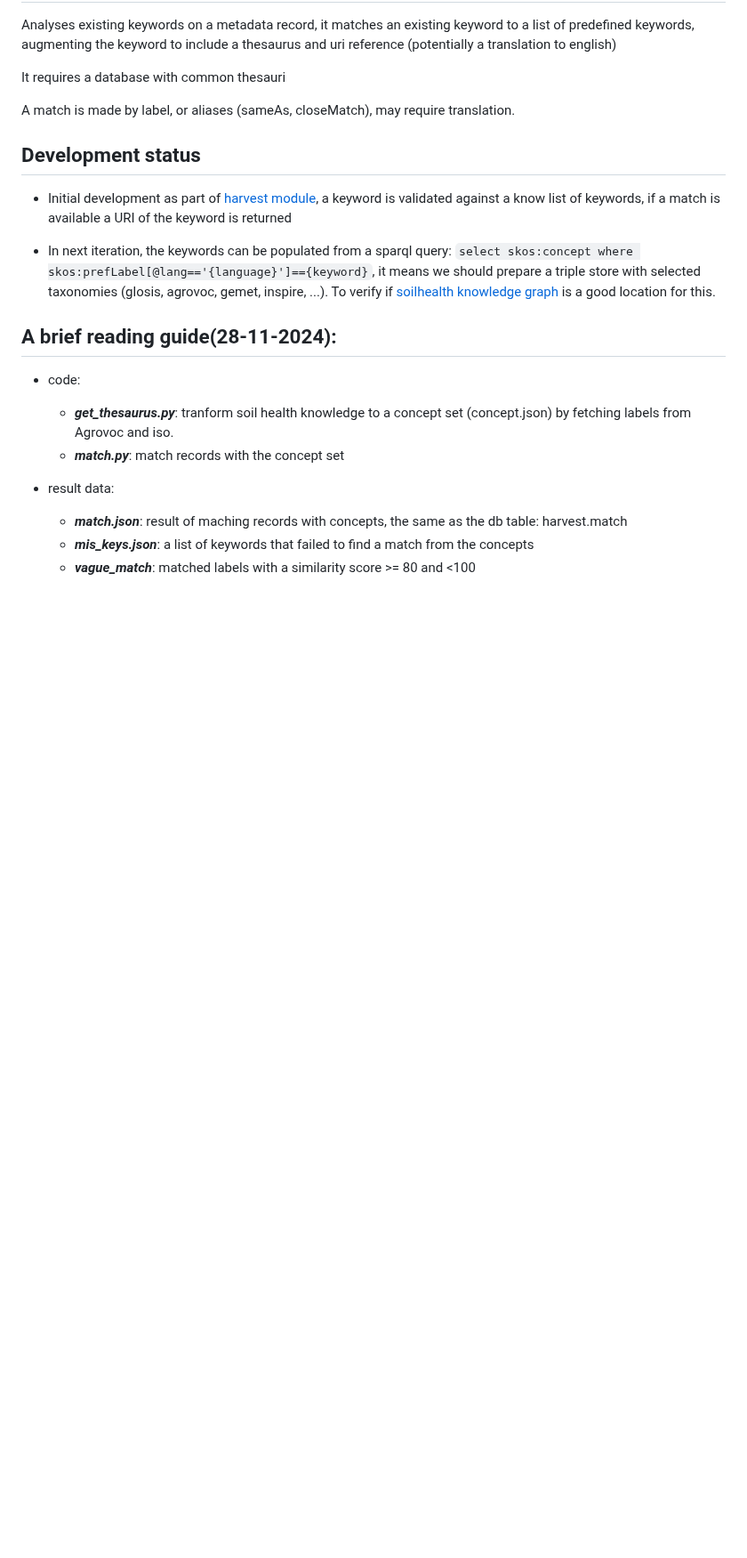
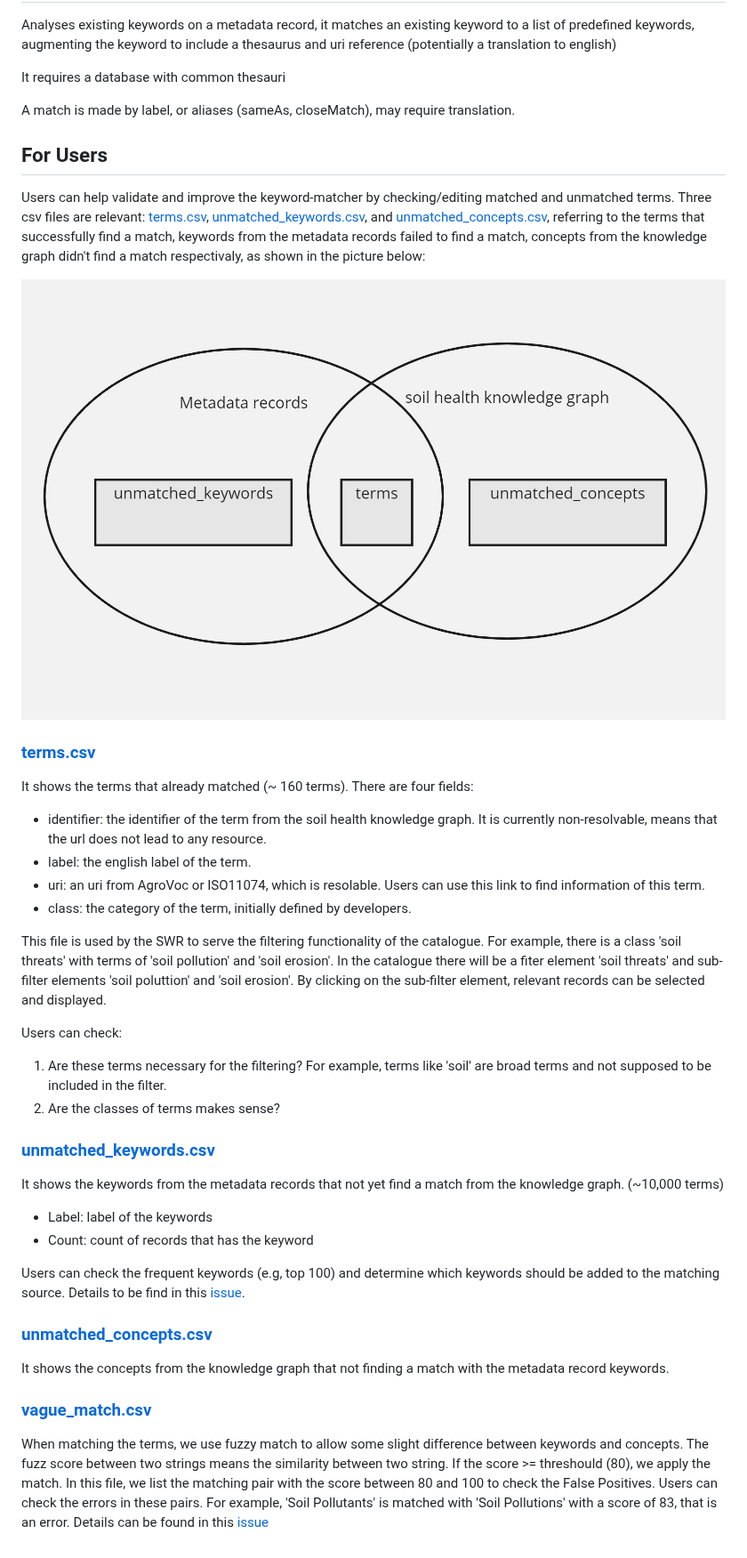
Before and after one commit to soilwise-he/metadata-augmentation, a Markdown page: keyword-matcher/README.md, the part around the change. Shown at 89% size. GitHub-like rendering; pictures changed too: keyword-matcher/img/diagram.jpg (added); blank space fills up the shorter version.

```diff
--- a/keyword-matcher/README.md
+++ b/keyword-matcher/README.md
@@ -7,19 +7,43 @@ It requires a database with common thesauri
 
 A match is made by label, or aliases (sameAs, closeMatch), may require translation.
 
-## Development status
+## For Users
+
+Users can help validate and improve the keyword-matcher by checking/editing matched and unmatched terms. Three csv files are relevant: [terms.csv](./result/terms.csv), [unmatched_keywords.csv](./result/unmatched_keywords.csv), and [unmatched_concepts.csv](./result/unmatched_concepts.csv), referring to the terms that successfully find a match, keywords from the metadata records failed to find a match, concepts from the knowledge graph didn't find a match respectivaly, as shown in the picture below:
+
+![diagram](./img/diagram.jpg)
+
+### [terms.csv](./result/terms.csv)
+It shows the terms that already matched (~ 160 terms). There are four fields:
+
+- identifier: the identifier of the term from the soil health knowledge graph. It is currently non-resolvable, means that the url does not lead to any resource.
+- label: the english label of the term.
+- uri: an uri from AgroVoc or ISO11074, which is resolable. Users can use this link to find information of this term.
+- class: the category of the term, initially defined by developers.
+
+This file is used by the SWR to serve the filtering functionality of the catalogue. For example, there is a class 'soil threats' with terms of 'soil pollution' and 'soil erosion'. In the catalogue there will be a fiter element 'soil threats' and sub-filter elements 'soil poluttion' and 'soil erosion'. By clicking on the sub-filter element, relevant records can be selected and displayed.
+
+Users can check:
+1. Are these terms necessary for the filtering? For example, terms like 'soil' are broad terms and not supposed to be included in the filter.
+2. Are the classes of terms makes sense?
+
+### [unmatched_keywords.csv](./result/unmatched_keywords.csv)
+It shows the keywords from the metadata records that not yet find a match from the knowledge graph. (~10,000 terms)
+
+- Label: label of the keywords
+- Count: count of records that has the keyword
+
+Users can check the frequent keywords (e.g, top 100) and determine which keywords should be added to the matching source. Details to be find in this [issue](https://github.com/soilwise-he/metadata-augmentation/issues/22).
+
+### [unmatched_concepts.csv](./result/unmatched_concepts.csv)
+It shows the concepts from the knowledge graph that not finding a match with the metadata record keywords.
+
+### [vague_match.csv](./result/vague_match.csv)
+When matching the terms, we use fuzzy match to allow some slight difference between keywords and concepts. The fuzz score between two strings means the similarity between two string. If the score >= threshould (80), we apply the match. In this file, we list the matching pair with the score between 80 and 100 to check the False Positives. Users can check the errors in these pairs. For example, 'Soil Pollutants' is matched with 'Soil Pollutions' with a score of 83, that is an error. Details can be found in this [issue](https://github.com/soilwise-he/metadata-augmentation/issues/23)
+
+
+<!-- ## Development status
 
 - Initial development as part of [harvest module](https://github.com/soilwise-he/harvesters/blob/main/utils/keyword_matching.py), a keyword is validated against a know list of keywords, if a match is available a URI of the keyword is returned
 
-- In next iteration, the keywords can be populated from a sparql query: `select skos:concept where skos:prefLabel[@lang=='{language}']=={keyword}`, it means we should prepare a triple store with selected taxonomies (glosis, agrovoc, gemet, inspire, ...). To verify if [soilhealth knowledge graph](https://github.com/soilwise-he/soil-health-knowledge-graph) is a good location for this.
-
-## A brief reading guide(28-11-2024):
-
-- code:
-    - ***get_thesaurus.py***: tranform soil health knowledge to a concept set (concept.json) by fetching labels from Agrovoc and iso.
-    - ***match.py***: match records with the concept set
-
-- result data:
-    - ***match.json***: result of maching records with concepts, the same as the db table: harvest.match
-    - ***mis_keys.json***: a list of keywords that failed to find a match from the concepts
-    - ***vague_match***: matched labels with a similarity score >= 80 and <100
+- In next iteration, the keywords can be populated from a sparql query: `select skos:concept where skos:prefLabel[@lang=='{language}']=={keyword}`, it means we should prepare a triple store with selected taxonomies (glosis, agrovoc, gemet, inspire, ...). To verify if [soilhealth knowledge graph](https://github.com/soilwise-he/soil-health-knowledge-graph) is a good location for this. -->
```
Also changed, not shown: 8 other files.
